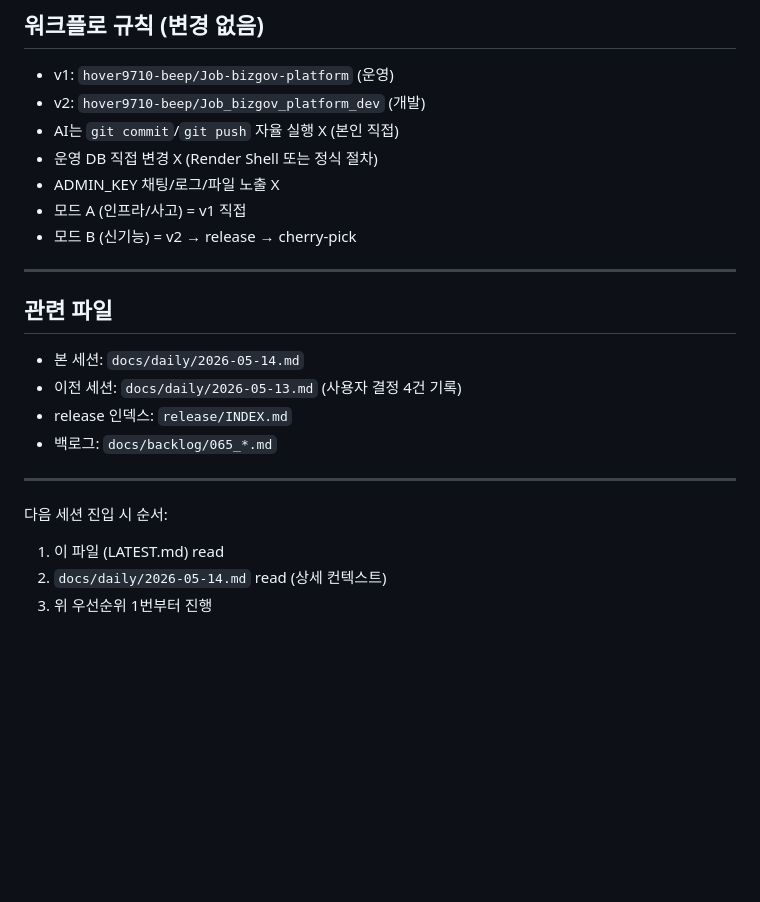
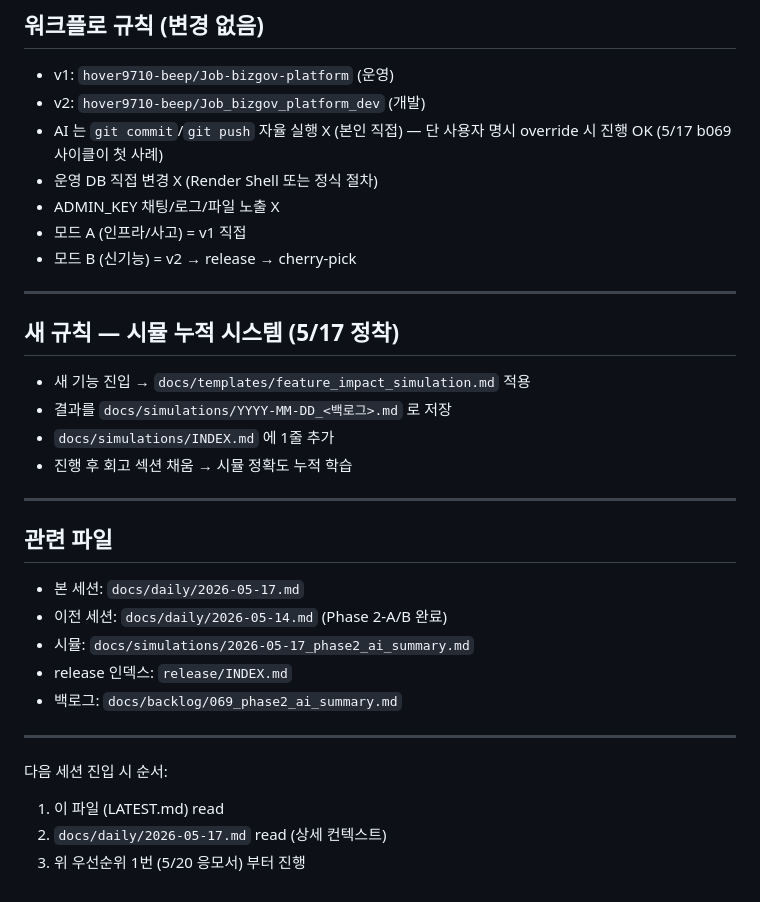
Before and after one commit to hover9710-beep/Job-bizgov-platform, a Markdown page: docs/LATEST.md, the part around one of its changes. Rendered like a GitHub page; blank space fills up the shorter version.

```diff
--- a/docs/LATEST.md
+++ b/docs/LATEST.md
@@ -70,7 +61,7 @@ Phase 2 변경 (`_ensure_schema.py` 신설 + yaml 정합화 + import 4 + dry-run
 
 - v1: `hover9710-beep/Job-bizgov-platform` (운영)
 - v2: `hover9710-beep/Job_bizgov_platform_dev` (개발)
-- AI는 `git commit`/`git push` 자율 실행 X (본인 직접)
+- AI 는 `git commit`/`git push` 자율 실행 X (본인 직접) — 단 사용자 명시 override 시 진행 OK (5/17 b069 사이클이 첫 사례)
 - 운영 DB 직접 변경 X (Render Shell 또는 정식 절차)
 - ADMIN_KEY 채팅/로그/파일 노출 X
 - 모드 A (인프라/사고) = v1 직접
@@ -78,16 +69,26 @@ Phase 2 변경 (`_ensure_schema.py` 신설 + yaml 정합화 + import 4 + dry-run
 
 ---
 
+## 새 규칙 — 시뮬 누적 시스템 (5/17 정착)
+
+- 새 기능 진입 → `docs/templates/feature_impact_simulation.md` 적용
+- 결과를 `docs/simulations/YYYY-MM-DD_<백로그>.md` 로 저장
+- `docs/simulations/INDEX.md` 에 1줄 추가
+- 진행 후 회고 섹션 채움 → 시뮬 정확도 누적 학습
+
+---
+
 ## 관련 파일
 
-- 본 세션: `docs/daily/2026-05-14.md`
-- 이전 세션: `docs/daily/2026-05-13.md` (사용자 결정 4건 기록)
+- 본 세션: `docs/daily/2026-05-17.md`
+- 이전 세션: `docs/daily/2026-05-14.md` (Phase 2-A/B 완료)
+- 시뮬: `docs/simulations/2026-05-17_phase2_ai_summary.md`
 - release 인덱스: `release/INDEX.md`
-- 백로그: `docs/backlog/065_*.md`
+- 백로그: `docs/backlog/069_phase2_ai_summary.md`
 
 ---
 
 다음 세션 진입 시 순서:
 1. 이 파일 (LATEST.md) read
-2. `docs/daily/2026-05-14.md` read (상세 컨텍스트)
-3. 위 우선순위 1번부터 진행
+2. `docs/daily/2026-05-17.md` read (상세 컨텍스트)
+3. 위 우선순위 1번 (5/20 응모서) 부터 진행
```
Also changed, not shown: other parts of docs/LATEST.md (+28 -37 lines).
